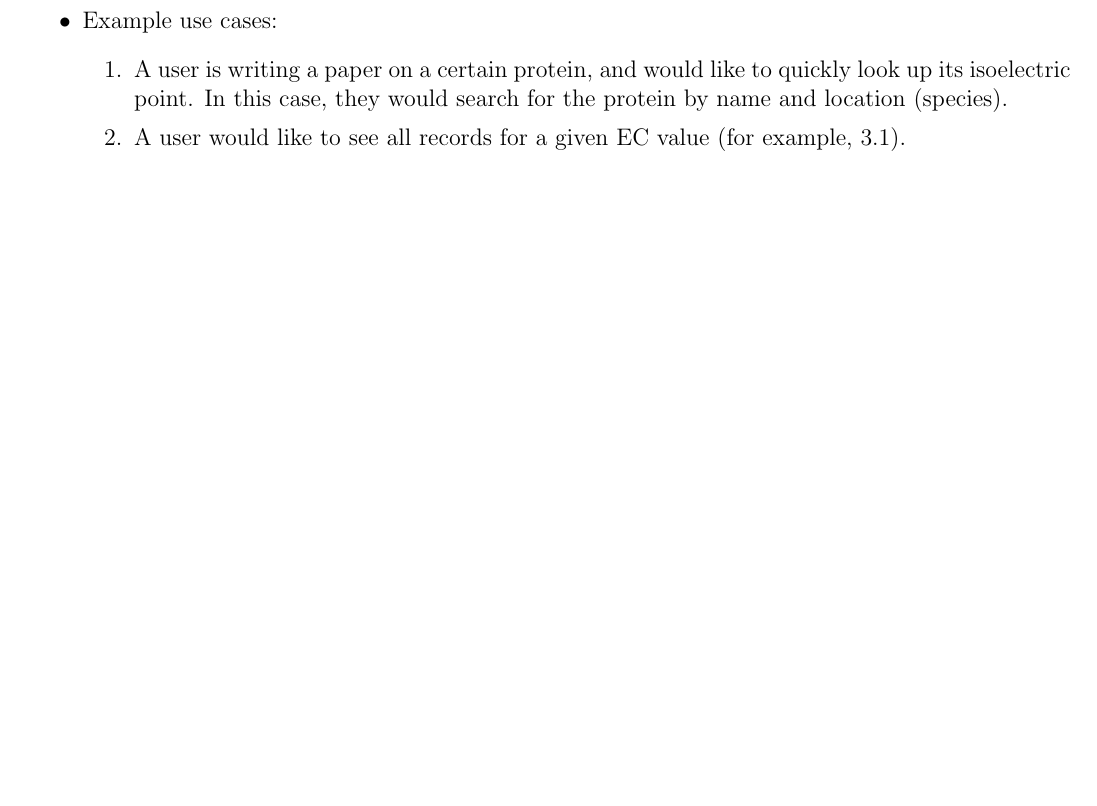
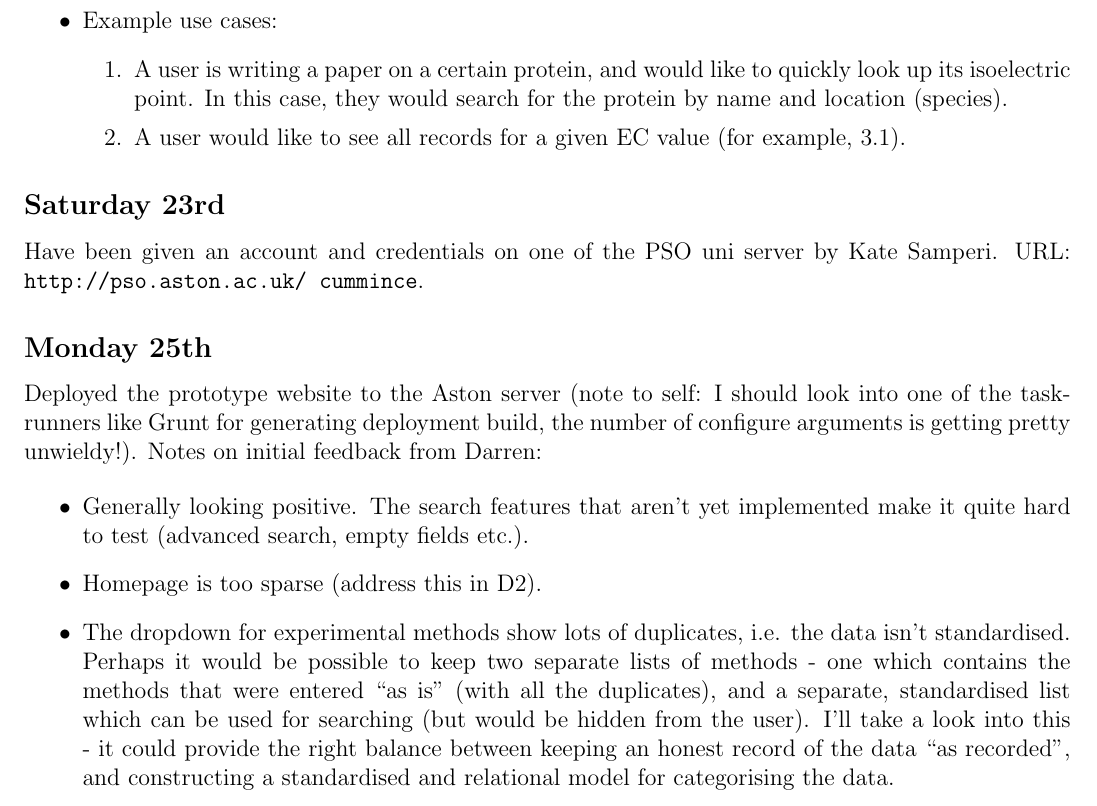
Before and after one commit to ChrisCummins/pip-db, a LaTeX paper (Documentation/log/log.tex, which reads Documentation/log/1311.tex): part of page 25 of 27, cut so that both start at the same text, the shorter picture padded with empty space. Compiled offline with pdfLaTeX.

Commit message:
log: Add notes for Saturday and Monday

```diff
--- a/Documentation/log/1311.tex
+++ b/Documentation/log/1311.tex
@@ -371,3 +371,27 @@ article \cite{Rodrigue2012} which recommends a tool Symphony
       example, 3.1).
   \end{enumerate}
 \end{itemize}
+
+\subsection{Saturday 23rd}
+Have been given an account and credentials on one of the PSO uni server by Kate
+Samperi. URL: \texttt{http://pso.aston.ac.uk/~cummince}.
+
+\subsection{Monday 25th}
+Deployed the prototype website to the Aston server (note to self: I should look
+into one of the task-runners like Grunt for generating deployment build, the
+number of configure arguments is getting pretty unwieldy!). Notes on initial
+feedback from Darren:
+
+\begin{itemize}
+\item Generally looking positive. The search features that aren't yet
+  implemented make it quite hard to test (advanced search, empty fields etc.).
+\item Homepage is too sparse (address this in D2).
+\item The dropdown for experimental methods show lots of duplicates, i.e. the
+  data isn't standardised.  Perhaps it would be possible to keep two separate
+  lists of methods - one which contains the methods that were entered ``as is''
+  (with all the duplicates), and a separate, standardised list which can be used
+  for searching (but would be hidden from the user). I'll take a look into this
+  - it could provide the right balance between keeping an honest record of the
+  data ``as recorded'', and constructing a standardised and relational model for
+  categorising the data.
+\end{itemize}
```
